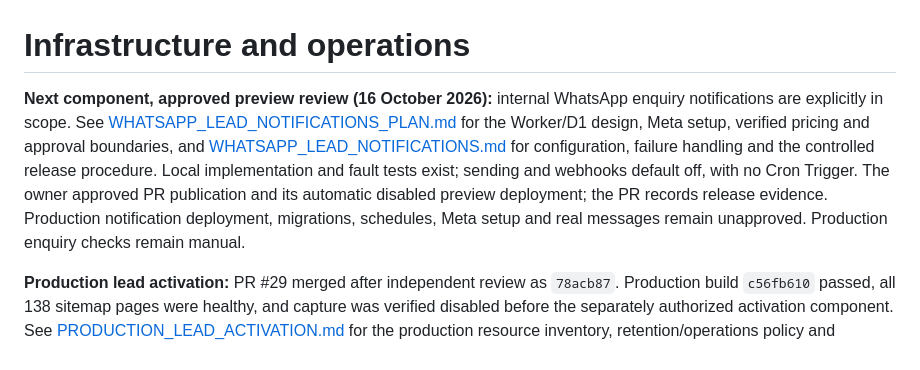
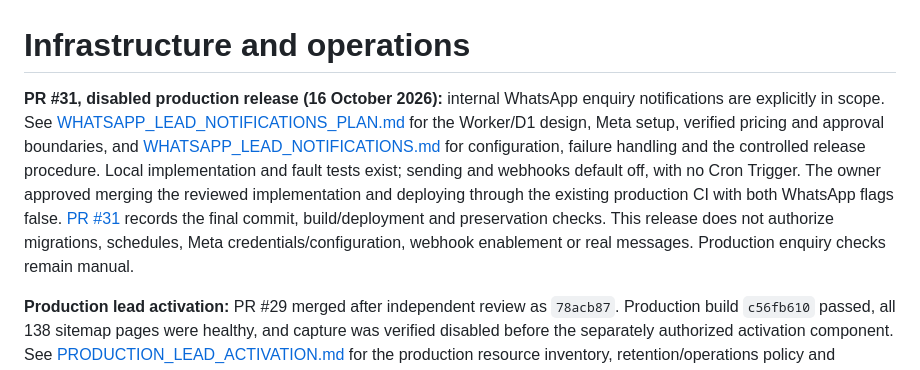
Before and after one commit to AxeH666/Incetekh-Energy-Systems, a Markdown page: docs/INFRASTRUCTURE.md, the part around the change. Drawn GitHub-style.

```diff
--- a/docs/INFRASTRUCTURE.md
+++ b/docs/INFRASTRUCTURE.md
@@ -1,16 +1,17 @@
 # Infrastructure and operations
 
-**Next component, approved preview review (16 October 2026):** internal WhatsApp
+**PR #31, disabled production release (16 October 2026):** internal WhatsApp
 enquiry notifications are explicitly in scope. See
 [WHATSAPP_LEAD_NOTIFICATIONS_PLAN.md](WHATSAPP_LEAD_NOTIFICATIONS_PLAN.md) for the
 Worker/D1 design, Meta setup, verified pricing and approval boundaries, and
 [WHATSAPP_LEAD_NOTIFICATIONS.md](WHATSAPP_LEAD_NOTIFICATIONS.md) for configuration,
 failure handling and the controlled release procedure. Local implementation and
 fault tests exist; sending and webhooks default off, with no Cron Trigger.
-The owner approved PR publication and its automatic disabled preview deployment;
-the PR records release evidence. Production notification deployment, migrations,
-schedules, Meta setup and real messages remain unapproved. Production enquiry
-checks remain manual.
+The owner approved merging the reviewed implementation and deploying through the
+existing production CI with both WhatsApp flags false. [PR #31](https://github.com/AxeH666/Incetekh-Energy-Systems/pull/31)
+records the final commit, build/deployment and preservation checks. This release
+does not authorize migrations, schedules, Meta credentials/configuration, webhook
+enablement or real messages. Production enquiry checks remain manual.
 
 **Production lead activation:** PR #29 merged after independent review as
 `78acb87`. Production build `c56fb610` passed, all 138 sitemap pages were healthy,
```
Also changed, not shown: docs/WHATSAPP_LEAD_NOTIFICATIONS.md (+31 -4 lines), docs/WHATSAPP_LEAD_NOTIFICATIONS_PLAN.md (+7 -6 lines).
